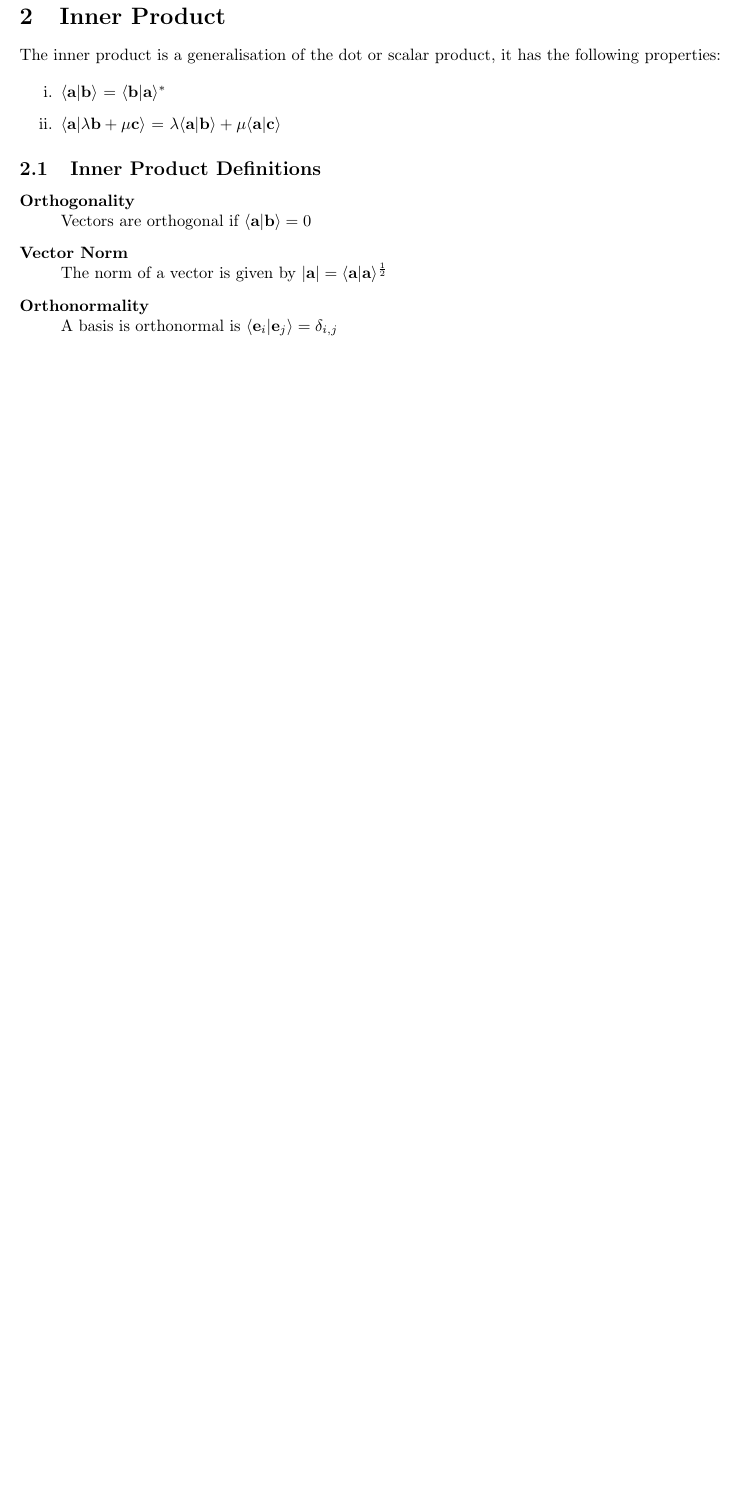
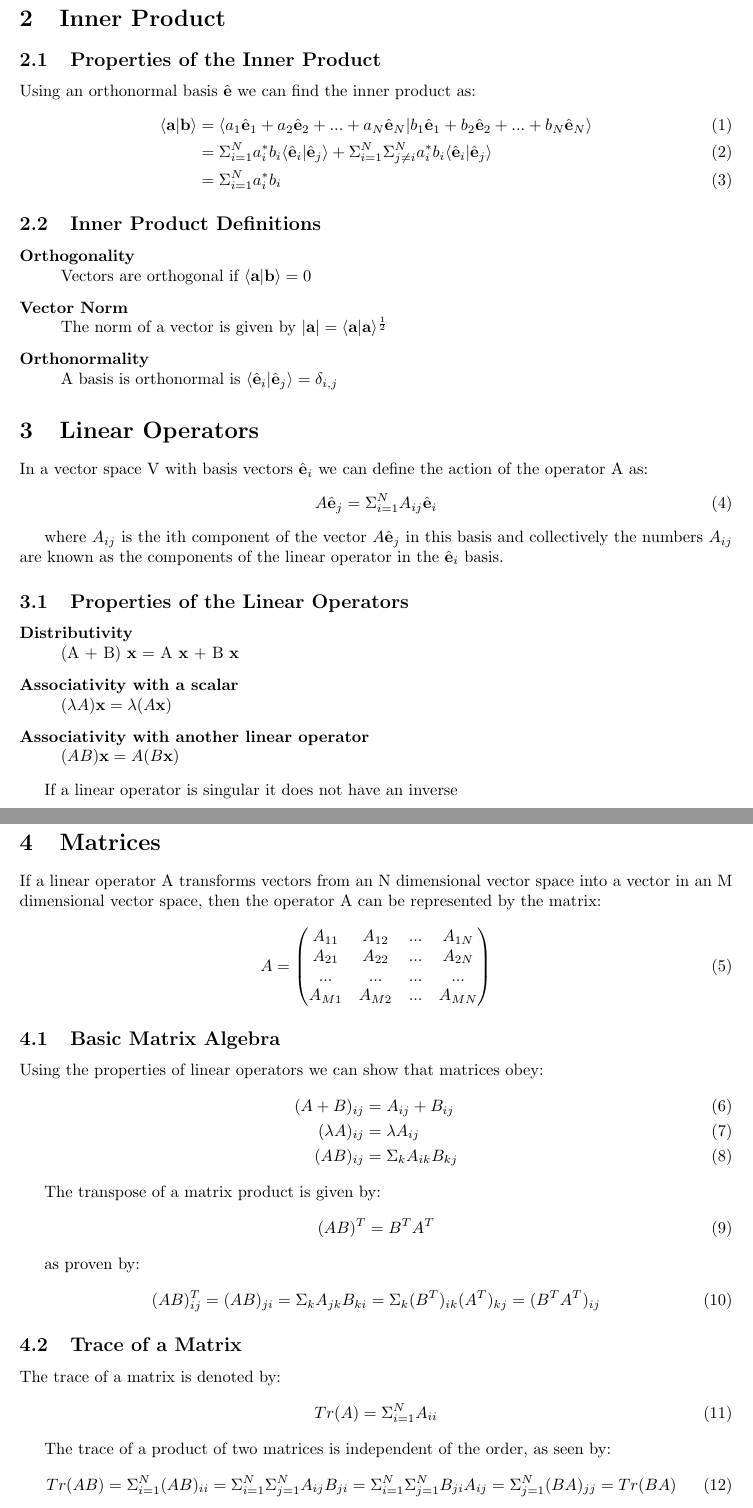
Before and after one commit to Dan5762/Mathematics, a LaTeX document (Latex source code/Matrices and Vector Spaces (MMPE notes).tex): part of page 2 of 2 before the commit and two parts of pages 2 and 3 of 3 after it, the two joined at a grey line, cut so that both start at the same text, the shorter picture padded with empty space. Compiled offline with pdfLaTeX.

Commit message:
Added more notes

```diff
--- a/Latex source code/Matrices and Vector Spaces (MMPE notes).tex
+++ b/Latex source code/Matrices and Vector Spaces (MMPE notes).tex
@@ -1,6 +1,7 @@
 \documentclass{article}
 \usepackage[utf8]{inputenc}
 \usepackage[a4paper, total={6in, 8in}]{geometry}
+\usepackage{amsmath}
 
 \title{Matrices and Vector Spaces}
 \author{Daniel Long}
@@ -36,20 +37,83 @@ A set of vectors \textbf{a},\textbf{b},\textbf{c},... form a linear vector space
 
 \section{Inner Product}
 
-The inner product is a generalisation of the dot or scalar product, it has the following properties:
+\subsection{Properties of the Inner Product}
 
-\renewcommand{\theenumi}{\roman{enumi}}
-\begin{enumerate}
-\item $\langle \textbf{a} | \textbf{b} \rangle$ = $\langle \textbf{b} | \textbf{a} \rangle^*$
-\item $\langle \textbf{a} | \lambda \textbf{b} + \mu \textbf{c} \rangle$ = $\lambda \langle \textbf{a} | \textbf{b} \rangle + \mu \langle \textbf{a} | \textbf{c} \rangle$
-\end{enumerate}
+Using an orthonormal basis $ \hat{\textbf{e}} $ we can find the inner product as:
+\begin{align}
+	\langle \textbf{a} | \textbf{b} \rangle 	& = \langle a_1 \hat{\textbf{e}}_1 + a_2 \hat{\textbf{e}}_2 + ... + a_N \hat{\textbf{e}}_N |  b_1 \hat{\textbf{e}}_1 + b_2 \hat{\textbf{e}}_2 + ... + b_N \hat{\textbf{e}}_N \rangle \\
+								& = \Sigma_{i=1}^{N} a_{i}^{*} b_{i} \langle \hat{\textbf{e}}_i | \hat{\textbf{e}}_j \rangle + \Sigma_{i=1}^{N} \Sigma_{j \neq i}^{N} a_{i}^{*} b_{i} \langle \hat{\textbf{e}}_i | \hat{\textbf{e}}_j \rangle \\
+								& = \Sigma_{i=1}^{N} a_{i}^{*} b_{i}
+\end{align}
 
 \subsection{Inner Product Definitions}
 
 \begin{description}
   \item[Orthogonality] \hfill \\ Vectors are orthogonal if $ \langle \textbf{a} | \textbf{b} \rangle  = 0 $
   \item[Vector Norm] \hfill \\ The norm of a vector is given by $ | \textbf{a} | = \langle \textbf{a} | \textbf{a} \rangle ^{\frac{1}{2}} $
-  \item[Orthonormality] \hfill \\ A basis is orthonormal is $ \langle \textbf{e}_i | \textbf{e}_j \rangle  = \delta_{i,j} $
+  \item[Orthonormality] \hfill \\ A basis is orthonormal is $ \langle \hat{\textbf{e}}_i | \hat{\textbf{e}}_j \rangle  = \delta_{i,j} $
 \end{description}
 
+\section{Linear Operators}
+
+In a vector space V with basis vectors $ \hat{\textbf{e}}_i $ we can define the action of the operator A as:
+\begin{align}
+	A \hat{\textbf{e}}_j = \Sigma_{i=1}^N A_{ij} \hat{\textbf{e}}_i
+\end{align}
+
+where $ A_{ij} $ is the ith component of the vector $ A \hat{\textbf{e}}_j $ in this basis and collectively the numbers $ A_{ij} $ are known as the components of the linear operator in the $ \hat{\textbf{e}}_i $ basis.
+
+\subsection{Properties of the Linear Operators}
+
+\begin{description}
+  \item[Distributivity] \hfill \\ (A + B) \textbf{x} = A \textbf{x} + B \textbf{x}
+  \item[Associativity with a scalar] \hfill \\ $ (\lambda A) \textbf{x} = \lambda (A \textbf{x}) $
+  \item[Associativity with another linear operator] \hfill \\ $ (AB) \textbf{x} = A (B \textbf{x}) $
+\end{description}
+
+If a linear operator is singular it does not have an inverse
+
+\section{Matrices}
+
+If a linear operator A transforms vectors from an N dimensional vector space into a vector in an M dimensional vector space, then the operator A can be represented by the matrix:
+\begin{align}
+	A = \begin{pmatrix}
+		A_{11} & A_{12} & ... & A_{1N} \\
+		A_{21} & A_{22} & ... & A_{2N} \\
+		... & ... & ... & ... \\
+		 A_{M1} & A_{M2} & ... & A_{MN} \\
+	\end{pmatrix}
+\end{align}
+
+\subsection{Basic Matrix Algebra}
+
+Using the properties of linear operators we can show that matrices obey:
+\begin{align}
+	(A + B)_{ij} & = A_{ij} + B_{ij} \\
+	(\lambda A)_{ij} & = \lambda A_{ij} \\
+	(AB)_{ij} & = \Sigma_k A_{ik} B_{kj}
+\end{align}
+
+The transpose of a matrix product is given by:
+\begin{align}
+	(AB)^T = B^T A^T
+\end{align}
+
+as proven by:
+\begin{align}
+	(AB)_{ij}^T = (AB)_{ji} = \Sigma_k A_{jk} B_{ki} = \Sigma_k (B^T)_{ik} (A^T)_{kj} = (B^T A^T)_{ij}
+\end{align}
+
+\subsection{Trace of a Matrix}
+
+The trace of a matrix is denoted by:
+\begin{align}
+	Tr(A) = \Sigma_{i=1}^N A_{ii}
+\end{align}
+
+The trace of a product of two matrices is independent of the order, as seen by:
+\begin{align}
+	Tr(AB) = \Sigma_{i=1}^N (AB)_{ii} = \Sigma_{i=1}^N \Sigma_{j=1}^N A_{ij} B_{ji} = \Sigma_{i=1}^N \Sigma_{j=1}^N B_{ji} A_{ij} = \Sigma_{j=1}^N (BA)_{jj} = Tr(BA)
+\end{align}
+
 \end{document}
```
Also changed, not shown: Matrices and Vector Spaces (MMPE notes).pdf, 1 other file.
